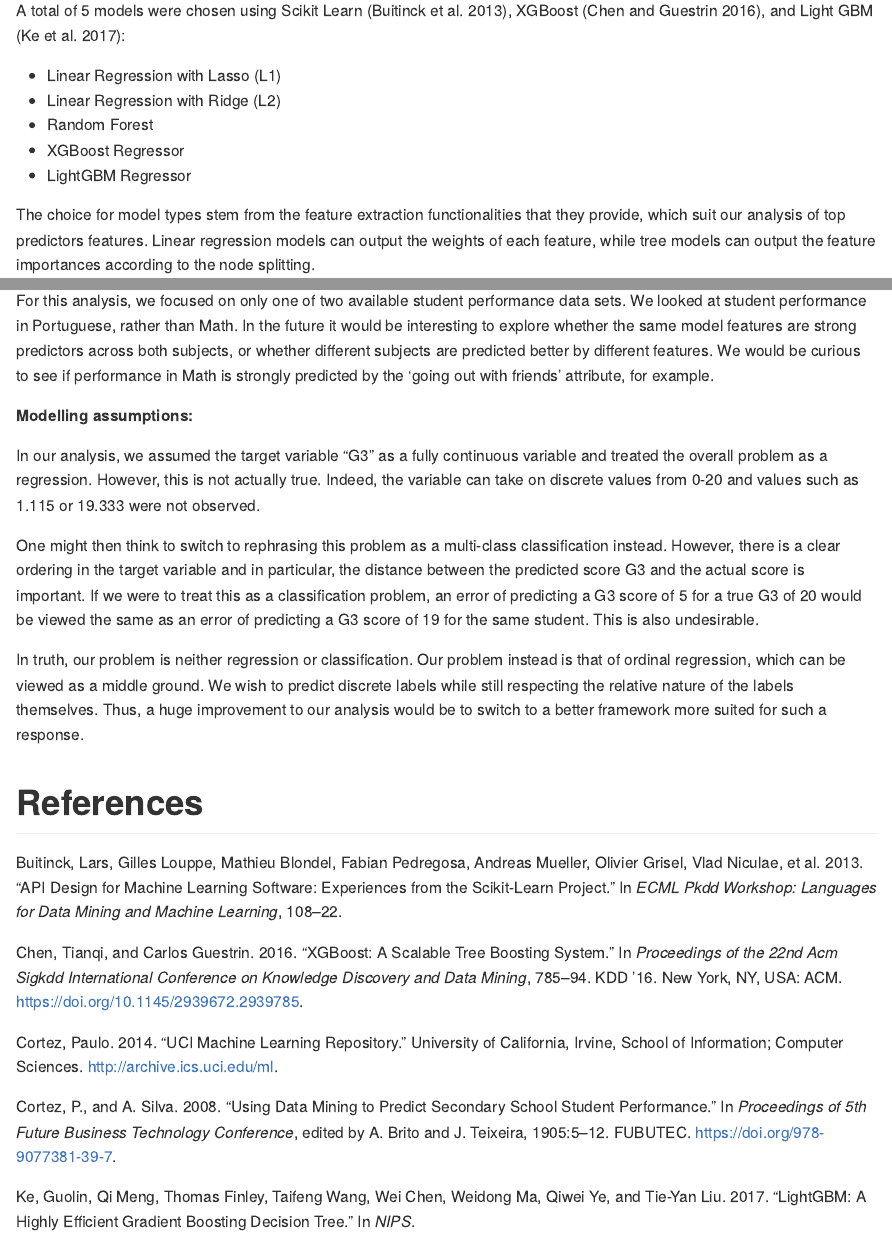
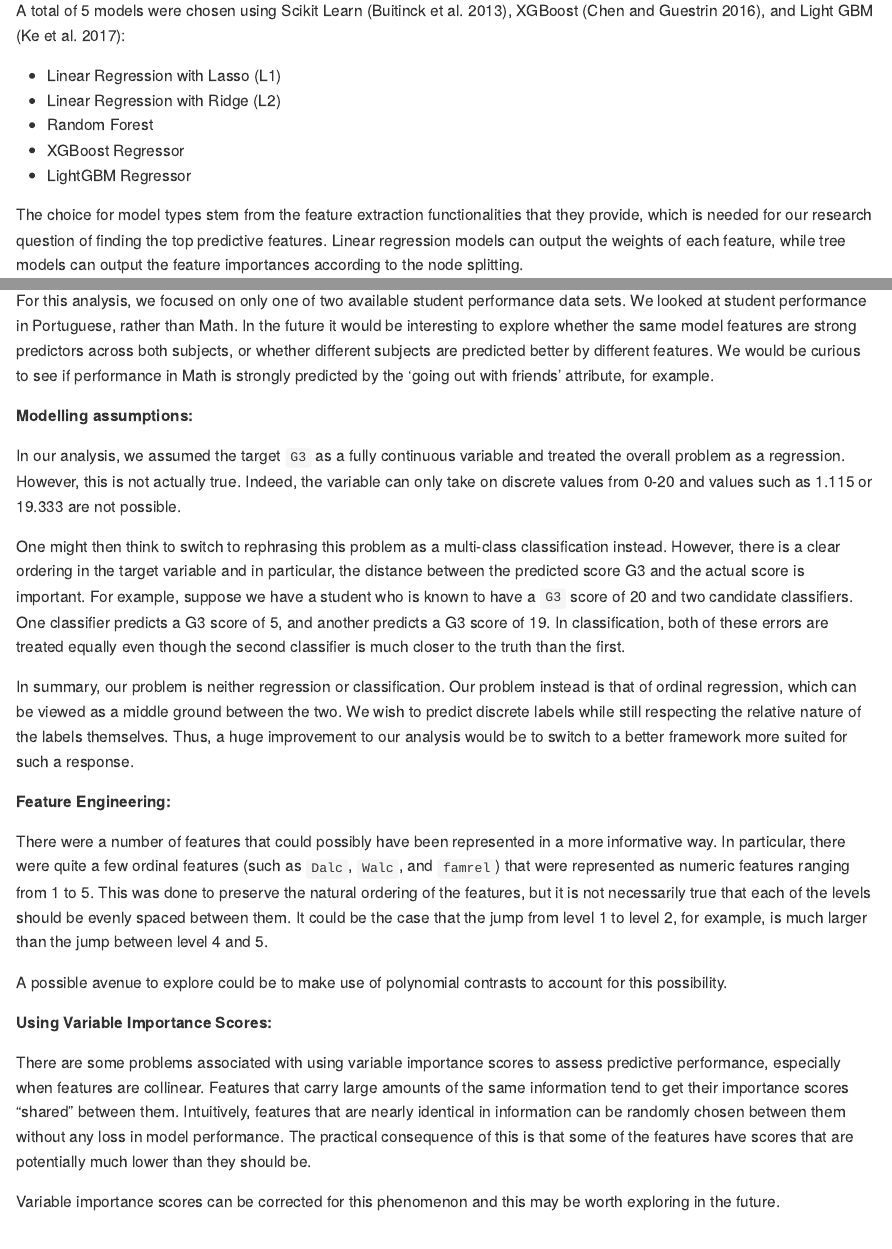
Before and after one commit to UBC-MDS/DSCI_522-Group-403-Student-Performance, an R Markdown document (doc/student_performance_report.Rmd): the page in a window 1100 px wide, from 4820 px down, and a second part further down, joined at a grey line. The pictures show the output file doc/student_performance_report.md that the author committed with the source, drawn offline in the style of GitHub.

Commit message:
add to reflections and next steps.

```diff
--- a/doc/student_performance_report.Rmd
+++ b/doc/student_performance_report.Rmd
@@ -1,5 +1,7 @@
 ---
-output: github_document
+output:
+  github_document:
+
 bibliography: student_performance_refs.bib
 ---
 
@@ -83,7 +85,7 @@ A total of 5 models were chosen using Scikit Learn [@sklearn_api], XGBoost [@Che
 - XGBoost Regressor
 - LightGBM Regressor
 
-The choice for model types stem from the feature extraction functionalities that they provide, which suit our analysis of top predictors features. Linear regression models can output the weights of each feature, while tree models can output the feature importances according to the node splitting.
+The choice for model types stem from the feature extraction functionalities that they provide, which is needed for our research question of finding the top predictive features. Linear regression models can output the weights of each feature, while tree models can output the feature importances according to the node splitting.
 
 We applied the following preprocessing techniques for the data:
 
@@ -147,10 +149,22 @@ For this analysis, we focused on only one of two available student performance d
 
 **Modelling assumptions:**
 
-In our analysis, we assumed the target variable “G3” as a fully continuous variable and treated the overall problem as a regression. However, this is not actually true. Indeed, the variable can take on discrete values from 0-20 and values such as 1.115 or 19.333 were not observed.
+In our analysis, we assumed the target `G3` as a fully continuous variable and treated the overall problem as a regression. However, this is not actually true. Indeed, the variable can only take on discrete values from 0-20 and values such as 1.115 or 19.333 are not possible.
 
-One might then think to switch to rephrasing this problem as a multi-class classification instead. However, there is a clear ordering in the target variable and in particular, the distance between the predicted score G3 and the actual score is important. If we were to treat this as a classification problem, an error of predicting a G3 score of 5 for a true G3 of 20 would be viewed the same as an error of predicting a G3 score of 19 for the same student. This is also undesirable.
+One might then think to switch to rephrasing this problem as a multi-class classification instead. However, there is a clear ordering in the target variable and in particular, the distance between the predicted score G3 and the actual score is important. For example, suppose we have a student who is known to have a `G3` score of 20 and two candidate classifiers. One classifier predicts a G3 score of 5, and another predicts a G3 score of 19. In classification, both of these errors are treated equally even though the second classifier is much closer to the truth than the first.
 
-In truth, our problem is neither regression or classification. Our problem instead is that of ordinal regression, which can be viewed as a middle ground. We wish to predict discrete labels while still respecting the relative nature of the labels themselves. Thus, a huge improvement to our analysis would be to switch to a better framework more suited for such a response.
+In summary, our problem is neither regression or classification. Our problem instead is that of ordinal regression, which can be viewed as a middle ground between the two. We wish to predict discrete labels while still respecting the relative nature of the labels themselves. Thus, a huge improvement to our analysis would be to switch to a better framework more suited for such a response.
+
+**Feature Engineering:**
+
+  There were a number of features that could possibly have been represented in a more informative way. In particular, there were quite a few ordinal features (such as `Dalc`, `Walc`, and `famrel`) that were represented as numeric features ranging from 1 to 5. This was done to preserve the natural ordering of the features, but it is not necessarily true that each of the levels should be evenly spaced between them. It could be the case that the jump from level 1 to level 2, for example, is much larger than the jump between level 4 and 5.
+
+A possible avenue to explore could be to make use of polynomial contrasts to account for this possibility.
+
+**Using Variable Importance Scores:**
+
+There are some problems associated with using variable importance scores to assess predictive performance, especially when features are collinear. Features that carry large amounts of the same information tend to get their importance scores "shared" between them. Intuitively, features that are nearly identical in information can be randomly chosen between them without any loss in model performance. The practical consequence of this is that some of the features have scores that are potentially much lower than they should be.
+
+Variable importance scores can be corrected for this phenomenon and this may be worth exploring in the future.
 
 # References
```
Also changed, not shown: doc/student_performance_report.md.
